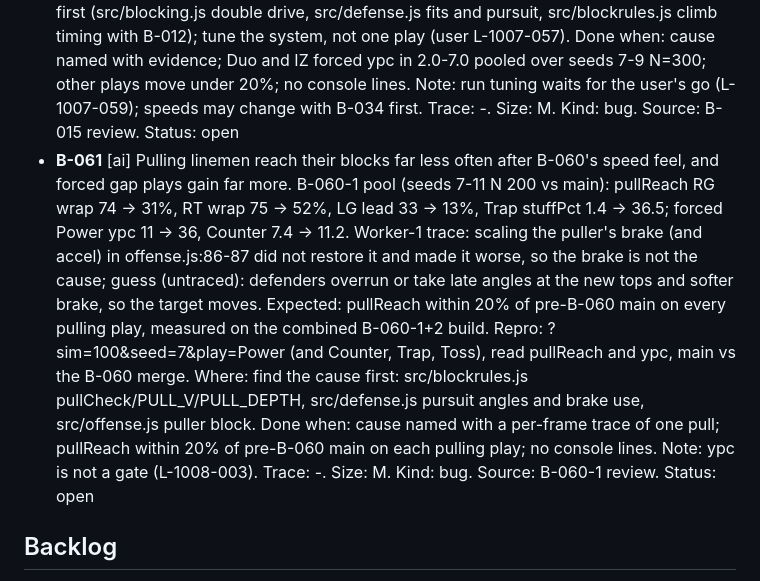
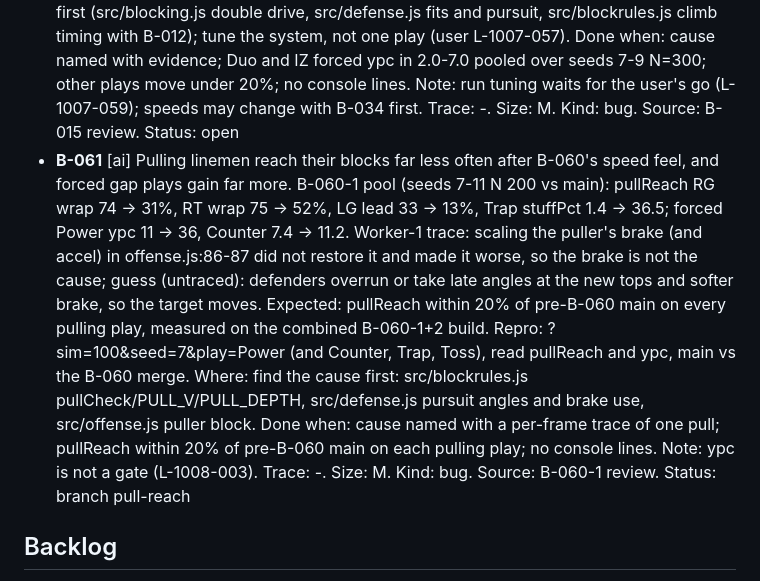
Before and after one commit to bsturrock/football, a Markdown page: docs/BACKLOG.md, the part around the change. Drawn GitHub-style.

Commit message:
B-061 started (pull-reach)
Co-Authored-By: Claude Opus 5.5 <noreply@anthropic.com>

```diff
--- a/docs/BACKLOG.md
+++ b/docs/BACKLOG.md
@@ -33,7 +33,7 @@ Items and tasks (features are names, not ids; see ## Features):
 - **B-048** [core] The pass-rush sim cannot be judged against the NFL pressure rate because the QB stands still: after B-026 (pass-rush 3ef35fd), ?sim=100&seed=7..9&pass=1 (Slants, 11 Gun) has the QB hold 3.5 s with no drop and no throw, giving within2yd3sPct 99 and sackPct 82-85 on all three seeds (tPressMedian 1.50-1.57 s; about 89% of rushers still in a battle at 1 s). Expected: under &pass the QB takes his play's drop and the play ends at a throw time (about 2.5 s, a named constant) or a sack, so within2yd3sPct and sackPct can be read against the NFL (about 30-35% pressure, 6-7% sacks). Repro: ?sim=100&seed=7&pass=1, read pressure. Where: src/sim.js (pass block, PRESS_END), the QB drop in src/offense.js or src/cpu.js (read only unless a hook is approved). Done when: the QB drops per play and the play ends at the throw time or a sack; the pressure line on seeds 7-9 is reported; if pressure is outside 25-45% a shed-odds tuning item is filed with the numbers; default ?sim line byte-identical; no console lines. Trace: -. Size: S. Kind: tooling. Source: B-026 review. Status: open
 - **B-050** [ai] Power gains far too much when forced: integrator's forced sim on main d425a69 and 3fed457 (?sim=100&seed=7&play=Power, front drawn) gives ypc 13.4, bigPct 28, stuffPct 12, while Inside Zone gives 1.6 and Counter 6.2 on the same seed. Expected: Power in the run-game band (ypc 2.0-7.0 forced, big runs well under 20%), like the other gap plays. Repro: ?sim=100&seed=7&play=Power (and seeds 8, 9; &front=Nickel and a base front; both sides) on main; first confirm it is not one seed. Where: src/blockrules.js (Power rules from B-030: pull, kick-out, wrap), src/playbook.js Power row, src/carrier.js (Power path), src/defense.js (backside pursuit vs the pull). Done when: forced Power ypc 2.0-7.0 and bigPct under 20 on seeds 7-9, both sides, nickel and a base front; other run plays' forced lines byte-identical; default ?sim within 3.9-4.7; no console lines. Note: general rules, not a Power-only patch (user L-1007-055). Trace: -. Size: S. Kind: bug. Source: B-016 integrator check. Status: open
 - **B-058** [ai] Duo and Inside Zone gain too little: forced Duo nickel N=300 seeds 7/8 both sides averages about 2.1 ypc on main and after B-015 (main 1.88/1.99/2.19/2.04), and Inside Zone in the default sim 0.81/0.91 on main seeds 7/8 (2.0/2.9 after B-015), under the run-game band floor 2.0-7.0 (B-007-11 card). The block structure is right after B-015 (doubles formed, FB on the hole-side mike, no null OL), so the cause is elsewhere: worker guess physics (double-team drive, leg force) or the defense (fits, pursuit), unverified. Expected: both inside-zone-family plays inside 2.0-7.0 forced, like the gap plays. Repro: ?sim=300&seed=7&play=Duo&dpers=nickel&side=L|R, ?sim=300&seed=7&play=Inside%20Zone; read ypc, freeBox, blkEv. Where: find the cause first (src/blocking.js double drive, src/defense.js fits and pursuit, src/blockrules.js climb timing with B-012); tune the system, not one play (user L-1007-057). Done when: cause named with evidence; Duo and IZ forced ypc in 2.0-7.0 pooled over seeds 7-9 N=300; other plays move under 20%; no console lines. Note: run tuning waits for the user's go (L-1007-059); speeds may change with B-034 first. Trace: -. Size: M. Kind: bug. Source: B-015 review. Status: open
-- **B-061** [ai] Pulling linemen reach their blocks far less often after B-060's speed feel, and forced gap plays gain far more. B-060-1 pool (seeds 7-11 N 200 vs main): pullReach RG wrap 74 -> 31%, RT wrap 75 -> 52%, LG lead 33 -> 13%, Trap stuffPct 1.4 -> 36.5; forced Power ypc 11 -> 36, Counter 7.4 -> 11.2. Worker-1 trace: scaling the puller's brake (and accel) in offense.js:86-87 did not restore it and made it worse, so the brake is not the cause; guess (untraced): defenders overrun or take late angles at the new tops and softer brake, so the target moves. Expected: pullReach within 20% of pre-B-060 main on every pulling play, measured on the combined B-060-1+2 build. Repro: ?sim=100&seed=7&play=Power (and Counter, Trap, Toss), read pullReach and ypc, main vs the B-060 merge. Where: find the cause first: src/blockrules.js pullCheck/PULL_V/PULL_DEPTH, src/defense.js pursuit angles and brake use, src/offense.js puller block. Done when: cause named with a per-frame trace of one pull; pullReach within 20% of pre-B-060 main on each pulling play; no console lines. Note: ypc is not a gate (L-1008-003). Trace: -. Size: M. Kind: bug. Source: B-060-1 review. Status: open
+- **B-061** [ai] Pulling linemen reach their blocks far less often after B-060's speed feel, and forced gap plays gain far more. B-060-1 pool (seeds 7-11 N 200 vs main): pullReach RG wrap 74 -> 31%, RT wrap 75 -> 52%, LG lead 33 -> 13%, Trap stuffPct 1.4 -> 36.5; forced Power ypc 11 -> 36, Counter 7.4 -> 11.2. Worker-1 trace: scaling the puller's brake (and accel) in offense.js:86-87 did not restore it and made it worse, so the brake is not the cause; guess (untraced): defenders overrun or take late angles at the new tops and softer brake, so the target moves. Expected: pullReach within 20% of pre-B-060 main on every pulling play, measured on the combined B-060-1+2 build. Repro: ?sim=100&seed=7&play=Power (and Counter, Trap, Toss), read pullReach and ypc, main vs the B-060 merge. Where: find the cause first: src/blockrules.js pullCheck/PULL_V/PULL_DEPTH, src/defense.js pursuit angles and brake use, src/offense.js puller block. Done when: cause named with a per-frame trace of one pull; pullReach within 20% of pre-B-060 main on each pulling play; no console lines. Note: ypc is not a gate (L-1008-003). Trace: -. Size: M. Kind: bug. Source: B-060-1 review. Status: branch pull-reach
 ## Backlog
 
 - **B-006** [ai] Runners read blocks and defenders pursue with leverage, driven by 0-99 position ratings. Today the runner scores lanes by race-to-spot, pursuit ignores blockers, and ratings are a flat roll. Where: new src/ratings.js, players.js, state.js, rules.js, carrier.js, defense.js, sim.js. Done when: all parts done; pooled 300-play sim inside the NFL bands (B-006-7); the user's playtest passes. Trace: -. Size: L. Source: design game-vision 2026-10-06. Design: game-vision. Status: tasks B-006-1..8, base main
```
